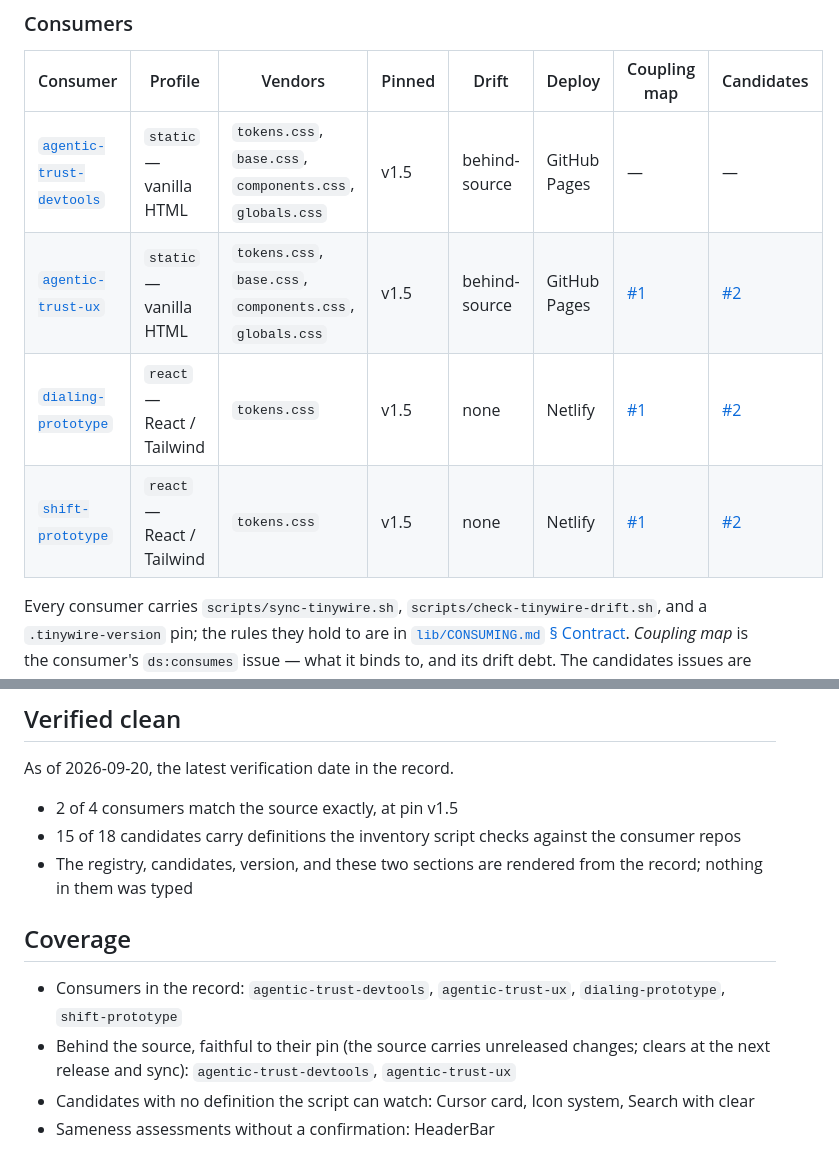
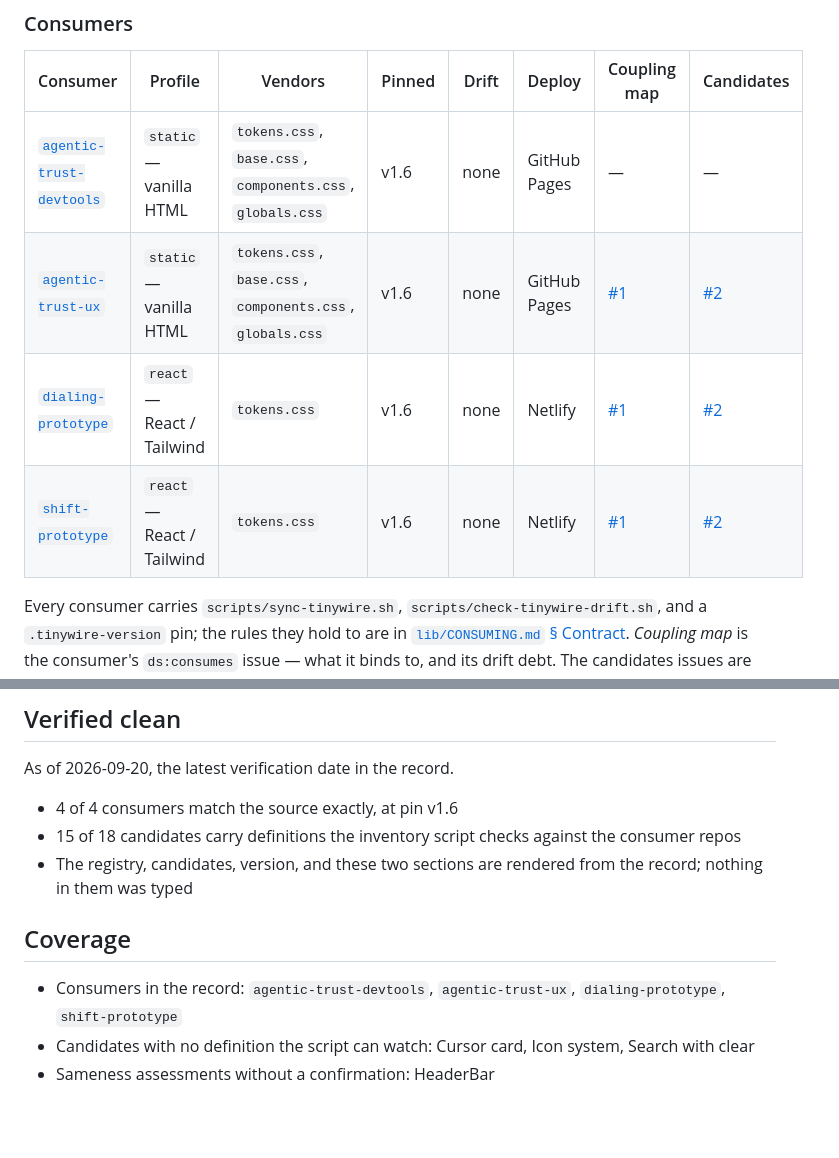
Before and after one commit to LinzLos/tiny-wire, a Markdown page: DESIGN-SYSTEM-HUB.md, 2 parts joined by grey strips. Rendered like a GitHub page; blank space fills up the shorter version.

Commit message:
Hub: all four consumers at v1.6, drift clear
Rendered from the record after the propagation sync.

```diff
--- a/DESIGN-SYSTEM-HUB.md
+++ b/DESIGN-SYSTEM-HUB.md
@@ -15,10 +15,10 @@ Repo `LinzLos/tiny-wire` · version `<!-- record:version start -->1.6<!-- record
 <!-- record:registry start -->
 | Consumer | Profile | Vendors | Pinned | Drift | Deploy | Coupling map | Candidates |
 | --- | --- | --- | --- | --- | --- | --- | --- |
-| [`agentic-trust-devtools`](https://github.com/LinzLos/agentic-trust-devtools) | `static` — vanilla HTML | `tokens.css`, `base.css`, `components.css`, `globals.css` | v1.5 | behind-source | GitHub Pages | — | — |
-| [`agentic-trust-ux`](https://github.com/LinzLos/agentic-trust-ux) | `static` — vanilla HTML | `tokens.css`, `base.css`, `components.css`, `globals.css` | v1.5 | behind-source | GitHub Pages | [#1](https://github.com/LinzLos/agentic-trust-ux/issues/1) | [#2](https://github.com/LinzLos/agentic-trust-ux/issues/2) |
-| [`dialing-prototype`](https://github.com/LinzLos/dialing-prototype) | `react` — React / Tailwind | `tokens.css` | v1.5 | none | Netlify | [#1](https://github.com/LinzLos/dialing-prototype/issues/1) | [#2](https://github.com/LinzLos/dialing-prototype/issues/2) |
-| [`shift-prototype`](https://github.com/LinzLos/shift-prototype) | `react` — React / Tailwind | `tokens.css` | v1.5 | none | Netlify | [#1](https://github.com/LinzLos/shift-prototype/issues/1) | [#2](https://github.com/LinzLos/shift-prototype/issues/2) |
+| [`agentic-trust-devtools`](https://github.com/LinzLos/agentic-trust-devtools) | `static` — vanilla HTML | `tokens.css`, `base.css`, `components.css`, `globals.css` | v1.6 | none | GitHub Pages | — | — |
+| [`agentic-trust-ux`](https://github.com/LinzLos/agentic-trust-ux) | `static` — vanilla HTML | `tokens.css`, `base.css`, `components.css`, `globals.css` | v1.6 | none | GitHub Pages | [#1](https://github.com/LinzLos/agentic-trust-ux/issues/1) | [#2](https://github.com/LinzLos/agentic-trust-ux/issues/2) |
+| [`dialing-prototype`](https://github.com/LinzLos/dialing-prototype) | `react` — React / Tailwind | `tokens.css` | v1.6 | none | Netlify | [#1](https://github.com/LinzLos/dialing-prototype/issues/1) | [#2](https://github.com/LinzLos/dialing-prototype/issues/2) |
+| [`shift-prototype`](https://github.com/LinzLos/shift-prototype) | `react` — React / Tailwind | `tokens.css` | v1.6 | none | Netlify | [#1](https://github.com/LinzLos/shift-prototype/issues/1) | [#2](https://github.com/LinzLos/shift-prototype/issues/2) |
 <!-- record:registry end -->
 
 Every consumer carries `scripts/sync-tinywire.sh`, `scripts/check-tinywire-drift.sh`, and a `.tinywire-version` pin; the rules they hold to are in [`lib/CONSUMING.md` § Contract](lib/CONSUMING.md#contract). *Coupling map* is the consumer's `ds:consumes` issue — what it binds to, and its drift debt. The candidates issues are closed; the table below is the docket now.
@@ -85,7 +85,7 @@ Judgment calls, dated, with the reason. Everything in this section is an opinion
 <!-- record:verified start -->
 As of 2026-09-20, the latest verification date in the record.
 
-- 2 of 4 consumers match the source exactly, at pin v1.5
+- 4 of 4 consumers match the source exactly, at pin v1.6
 - 15 of 18 candidates carry definitions the inventory script checks against the consumer repos
 - The registry, candidates, version, and these two sections are rendered from the record; nothing in them was typed
 <!-- record:verified end -->
@@ -94,7 +94,6 @@ As of 2026-09-20, the latest verification date in the record.
 
 <!-- record:coverage start -->
 - Consumers in the record: `agentic-trust-devtools`, `agentic-trust-ux`, `dialing-prototype`, `shift-prototype`
-- Behind the source, faithful to their pin (the source carries unreleased changes; clears at the next release and sync): `agentic-trust-devtools`, `agentic-trust-ux`
 - Candidates with no definition the script can watch: Cursor card, Icon system, Search with clear
 - Sameness assessments without a confirmation: HeaderBar
 <!-- record:coverage end -->
```
